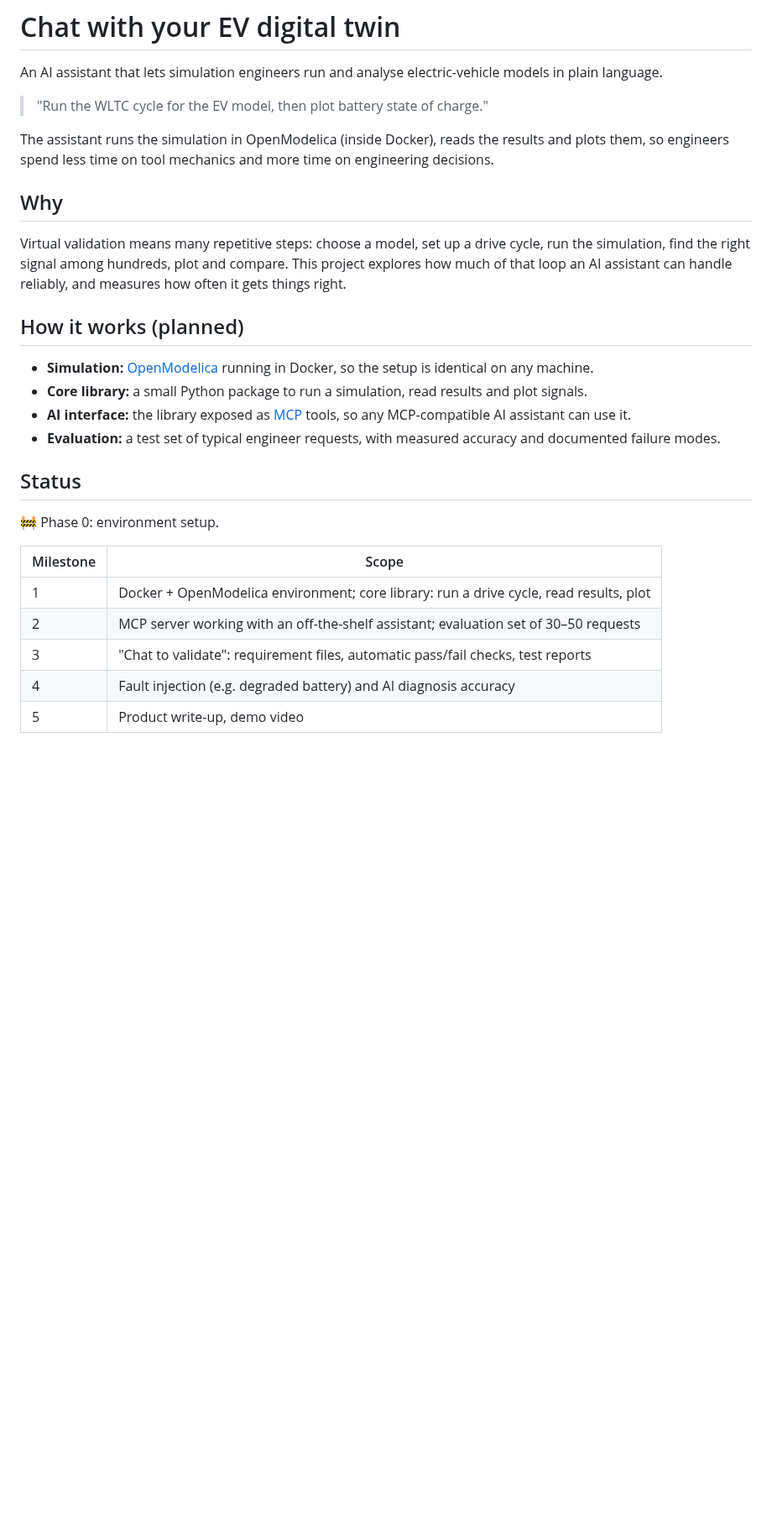
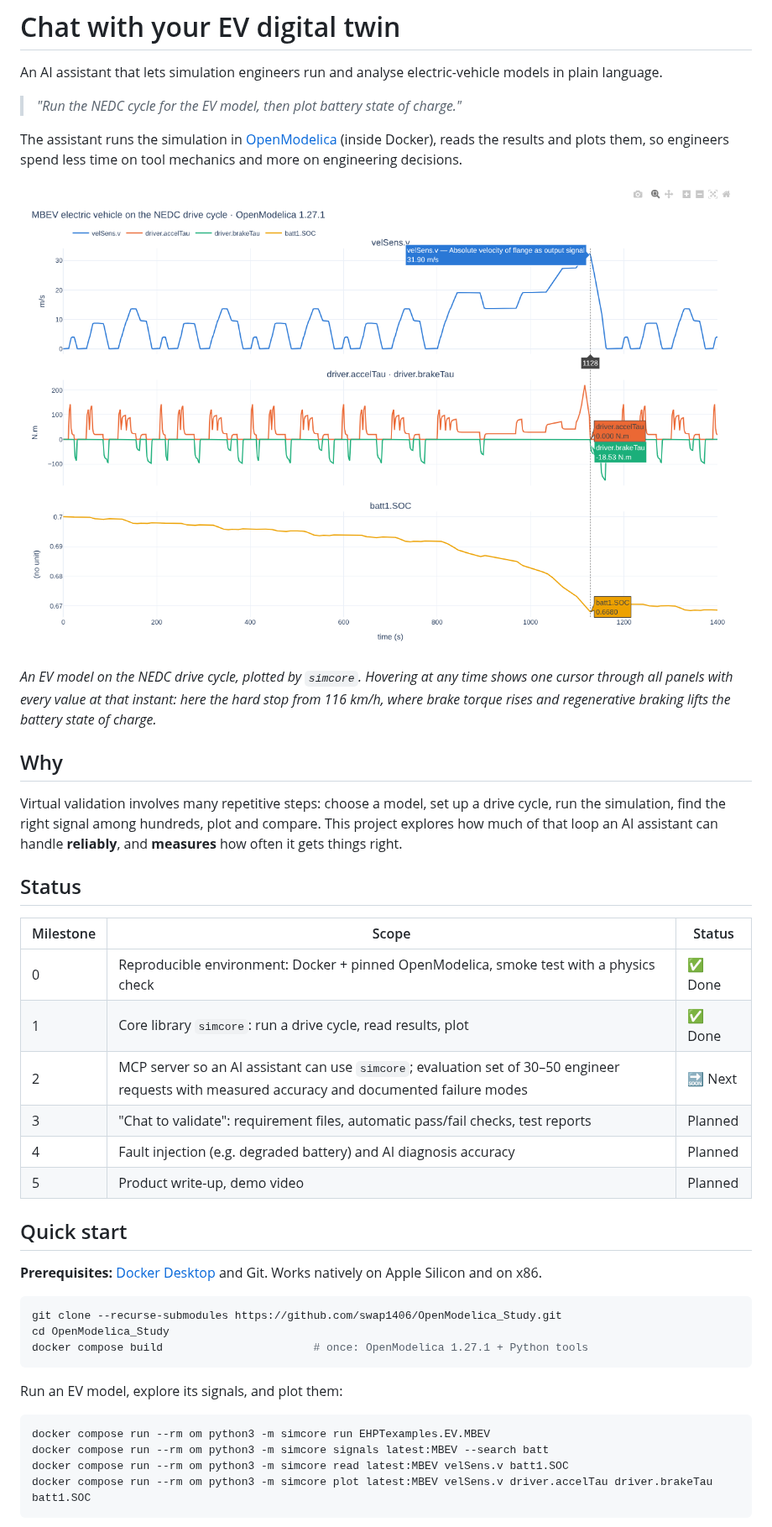
Before and after one commit to swap1406/modelica_agent, a Markdown page: README.md, the part around one of its changes. Shown at 84% size. Drawn GitHub-style; pictures changed too: docs/images/mbev_linked_cursor.png (added); blank space fills up the shorter version.

Commit message:
docs: update README for Milestone 1 (quick start, architecture, screenshot)

````diff
--- a/README.md
+++ b/README.md
@@ -2,29 +2,45 @@
 
 An AI assistant that lets simulation engineers run and analyse electric-vehicle models in plain language.
 
-> "Run the WLTC cycle for the EV model, then plot battery state of charge."
+> *"Run the NEDC cycle for the EV model, then plot battery state of charge."*
 
-The assistant runs the simulation in OpenModelica (inside Docker), reads the results and plots them, so engineers spend less time on tool mechanics and more time on engineering decisions.
+The assistant runs the simulation in [OpenModelica](https://openmodelica.org/) (inside Docker), reads the results and plots them, so engineers spend less time on tool mechanics and more on engineering decisions.
+
+![MBEV electric vehicle on the NEDC cycle: speed, drive and brake torque requests, and battery state of charge, with a linked cursor at 1128 s](docs/images/mbev_linked_cursor.png)
+
+*An EV model on the NEDC drive cycle, plotted by `simcore`. Hovering at any time shows one cursor through all panels with every value at that instant: here the hard stop from 116 km/h, where brake torque rises and regenerative braking lifts the battery state of charge.*
 
 ## Why
 
-Virtual validation means many repetitive steps: choose a model, set up a drive cycle, run the simulation, find the right signal among hundreds, plot and compare. This project explores how much of that loop an AI assistant can handle reliably, and measures how often it gets things right.
-
-## How it works (planned)
-
-- **Simulation:** [OpenModelica](https://openmodelica.org/) running in Docker, so the setup is identical on any machine.
-- **Core library:** a small Python package to run a simulation, read results and plot signals.
-- **AI interface:** the library exposed as [MCP](https://modelcontextprotocol.io/) tools, so any MCP-compatible AI assistant can use it.
-- **Evaluation:** a test set of typical engineer requests, with measured accuracy and documented failure modes.
+Virtual validation involves many repetitive steps: choose a model, set up a drive cycle, run the simulation, find the right signal among hundreds, plot and compare. This project explores how much of that loop an AI assistant can handle **reliably**, and **measures** how often it gets things right.
 
 ## Status
 
-🚧 Phase 0: environment setup.
+| Milestone | Scope | Status |
+|---|---|---|
+| 0 | Reproducible environment: Docker + pinned OpenModelica, smoke test with a physics check | ✅ Done |
+| 1 | Core library `simcore`: run a drive cycle, read results, plot | ✅ Done |
+| 2 | MCP server so an AI assistant can use `simcore`; evaluation set of 30–50 engineer requests with measured accuracy and documented failure modes | 🔜 Next |
+| 3 | "Chat to validate": requirement files, automatic pass/fail checks, test reports | Planned |
+| 4 | Fault injection (e.g. degraded battery) and AI diagnosis accuracy | Planned |
+| 5 | Product write-up, demo video | Planned |
 
-| Milestone | Scope |
-|---|---|
-| 1 | Docker + OpenModelica environment; core library: run a drive cycle, read results, plot |
-| 2 | MCP server working with an off-the-shelf assistant; evaluation set of 30–50 requests |
-| 3 | "Chat to validate": requirement files, automatic pass/fail checks, test reports |
-| 4 | Fault injection (e.g. degraded battery) and AI diagnosis accuracy |
-| 5 | Product write-up, demo video |
+## Quick start
+
+**Prerequisites:** [Docker Desktop](https://www.docker.com/products/docker-desktop/) and Git. Works natively on Apple Silicon and on x86.
+
+```bash
+git clone --recurse-submodules https://github.com/swap1406/OpenModelica_Study.git
+cd OpenModelica_Study
+docker compose build                       # once: OpenModelica 1.27.1 + Python tools
+```
+
+Run an EV model, explore its signals, and plot them:
+
+```bash
+docker compose run --rm om python3 -m simcore run EHPTexamples.EV.MBEV
+docker compose run --rm om python3 -m simcore signals latest:MBEV --search batt
+docker compose run --rm om python3 -m simcore read latest:MBEV velSens.v batt1.SOC
+docker compose run --rm om python3 -m simcore plot latest:MBEV velSens.v driver.accelTau driver.brakeTau batt1.SOC
+```
+
````
Also changed, not shown: other parts of README.md (+54 -0 lines).
